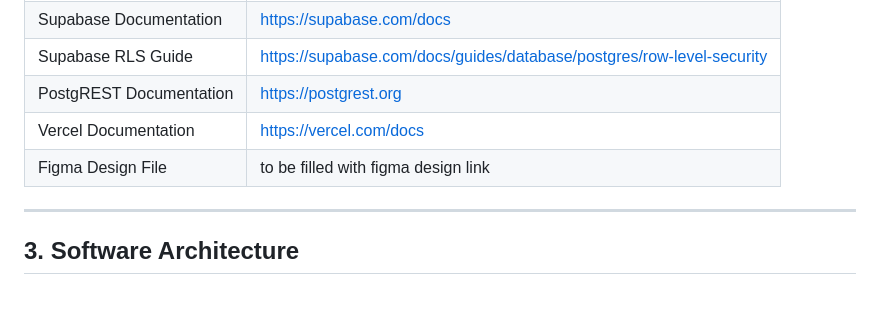
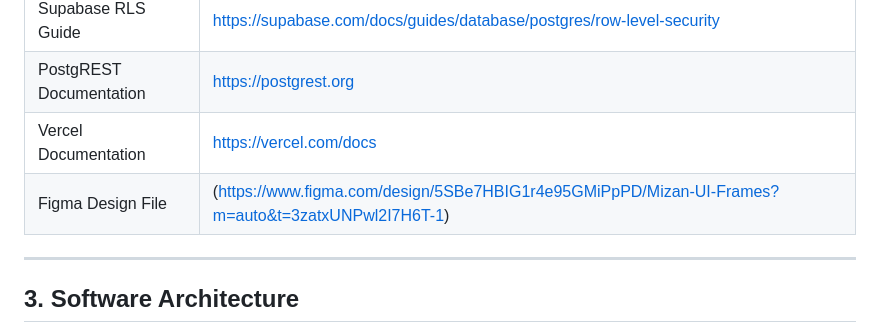
Before and after one commit to moh-63/mizan, a Markdown page: Architecture.md, the part around the change. GitHub-like rendering; blank space fills up the shorter version.

Commit message:
Update Architecture.md
added figma design file link

```diff
--- a/Architecture.md
+++ b/Architecture.md
@@ -86,7 +86,7 @@ Mizan enables groups of roommates to:
 | Supabase RLS Guide | https://supabase.com/docs/guides/database/postgres/row-level-security |
 | PostgREST Documentation | https://postgrest.org |
 | Vercel Documentation | https://vercel.com/docs |
-| Figma Design File | to be filled with figma design link |
+| Figma Design File | (https://www.figma.com/design/5SBe7HBIG1r4e95GMiPpPD/Mizan-UI-Frames?m=auto&t=3zatxUNPwl2I7H6T-1) |
 
 ---
 
```
